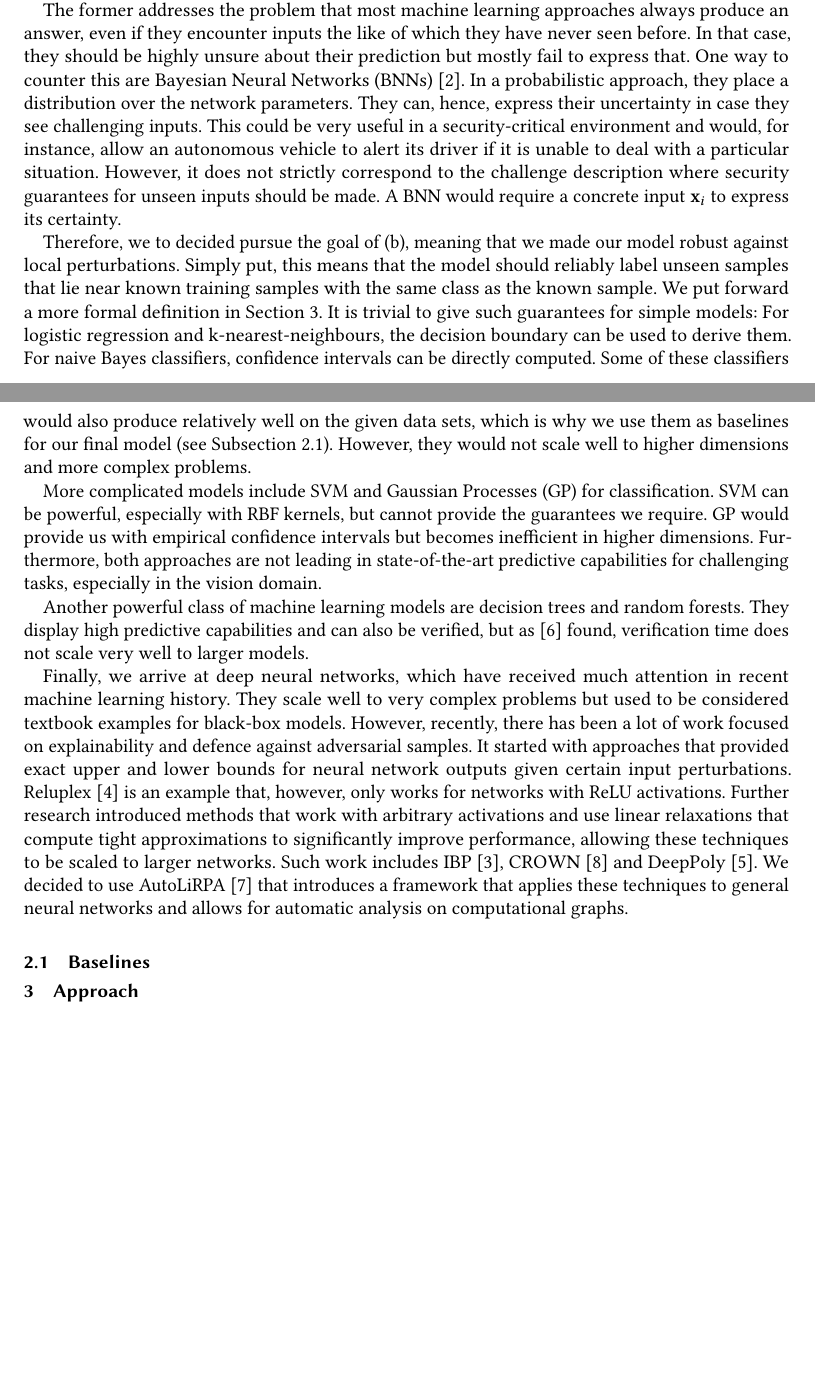
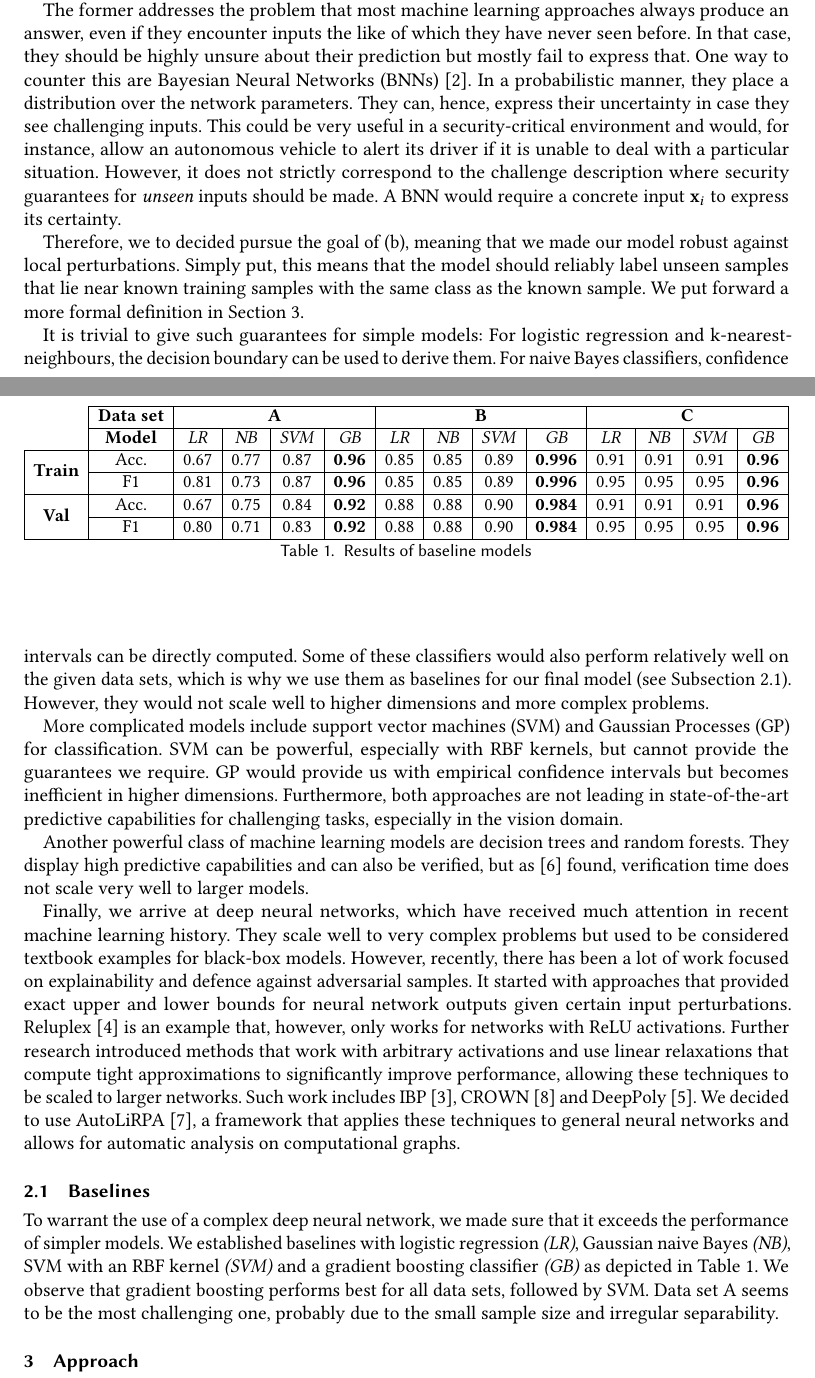
Before and after one commit to lukas-jkl/dependable-classification, a LaTeX paper (report/report.tex): two parts of pages 2 and 3 of 5, joined at a grey line, cut so that both start at the same text, the shorter picture padded with empty space. Compiled offline with pdfLaTeX; an older LaTeX class or package is replaced by its successor.

Commit message:
Add baselines and fix some stuff in related work

```diff
--- a/report/report.tex
+++ b/report/report.tex
@@ -121,21 +121,36 @@ Thus, while we employ the same general approach for all three data sets, we tune
 
 Before choosing an approach, we analysed the core aspect of safety guarantees and possible assumptions. In particular, we looked at two possibilities of formulating guarantees for our problem: (a) expressing uncertainty for a given sample and (b) robustness against local perturbations.
 
-The former addresses the problem that most machine learning approaches always produce an answer, even if they encounter inputs the like of which they have never seen before. In that case, they should be highly unsure about their prediction but mostly fail to express that. One way to counter this are Bayesian Neural Networks (BNNs) \cite{goan2020bnn}. In a probabilistic approach, they place a distribution over the network parameters. They can, hence, express their uncertainty in case they see challenging inputs. This could be very useful in a security-critical environment and would, for instance, allow an autonomous vehicle to alert its driver if it is unable to deal with a particular situation. However, it does not strictly correspond to the challenge description where security guarantees for unseen inputs should be made. A BNN would require a concrete input $\mathbf{x}_i$ to express its certainty.
+The former addresses the problem that most machine learning approaches always produce an answer, even if they encounter inputs the like of which they have never seen before. In that case, they should be highly unsure about their prediction but mostly fail to express that. One way to counter this are Bayesian Neural Networks (BNNs) \cite{goan2020bnn}. In a probabilistic manner, they place a distribution over the network parameters. They can, hence, express their uncertainty in case they see challenging inputs. This could be very useful in a security-critical environment and would, for instance, allow an autonomous vehicle to alert its driver if it is unable to deal with a particular situation. However, it does not strictly correspond to the challenge description where security guarantees for \textit{unseen} inputs should be made. A BNN would require a concrete input $\mathbf{x}_i$ to express its certainty.
 
-Therefore, we to decided pursue the goal of (b), meaning that we made our model robust against local perturbations. Simply put, this means that the model should reliably label unseen samples that lie near known training samples with the same class as the known sample. We put forward a more formal definition in Section \ref{sec:approach}. It is trivial to give such guarantees for simple models: For logistic regression and k-nearest-neighbours, the decision boundary can be used to derive them. For naive Bayes classifiers, confidence intervals can be directly computed. Some of these classifiers would also produce relatively well on the given data sets, which is why we use them as baselines for our final model (see Subsection \ref{ssec:baselines}). However, they would not scale well to higher dimensions and more complex problems.
+Therefore, we to decided pursue the goal of (b), meaning that we made our model robust against local perturbations. Simply put, this means that the model should reliably label unseen samples that lie near known training samples with the same class as the known sample. We put forward a more formal definition in Section \ref{sec:approach}.
 
-More complicated models include SVM and Gaussian Processes (GP) for classification. SVM can be powerful, especially with RBF kernels, but cannot provide the guarantees we require. GP would provide us with empirical confidence intervals but becomes inefficient in higher dimensions. Furthermore, both approaches are not leading in state-of-the-art predictive capabilities for challenging tasks, especially in the vision domain.
+It is trivial to give such guarantees for simple models: For logistic regression and k-nearest-neighbours, the decision boundary can be used to derive them. For naive Bayes classifiers, confidence intervals can be directly computed. Some of these classifiers would also perform relatively well on the given data sets, which is why we use them as baselines for our final model (see Subsection \ref{ssec:baselines}). However, they would not scale well to higher dimensions and more complex problems.
+
+More complicated models include support vector machines (SVM) and Gaussian Processes (GP) for classification. SVM can be powerful, especially with RBF kernels, but cannot provide the guarantees we require. GP would provide us with empirical confidence intervals but becomes inefficient in higher dimensions. Furthermore, both approaches are not leading in state-of-the-art predictive capabilities for challenging tasks, especially in the vision domain.
 
 Another powerful class of machine learning models are decision trees and random forests. They display high predictive capabilities and can also be verified, but as \cite{tornblom2018formal} found, verification time does not scale very well to larger models.
 
-Finally, we arrive at deep neural networks, which have received much attention in recent machine learning history. They scale well to very complex problems but used to be considered textbook examples for black-box models. However, recently, there has been a lot of work focused on explainability and defence against adversarial samples. It started with approaches that provided exact upper and lower bounds for neural network outputs given certain input perturbations. Reluplex \cite{katz2017reluplex} is an example that, however, only works for networks with ReLU activations. Further research introduced methods that work with arbitrary activations and use linear relaxations that compute tight approximations to significantly improve performance, allowing these techniques to be scaled to larger networks. Such work includes IBP \cite{gowal2019effectivenessIBP}, CROWN \cite{zhang2018efficient} and DeepPoly \cite{singh2019abstractDeepPoly}. We decided to use AutoLiRPA \cite{xu2020autoLiRPA} that introduces a framework that applies these techniques to general neural networks and allows for automatic analysis on computational graphs.
+Finally, we arrive at deep neural networks, which have received much attention in recent machine learning history. They scale well to very complex problems but used to be considered textbook examples for black-box models. However, recently, there has been a lot of work focused on explainability and defence against adversarial samples. It started with approaches that provided exact upper and lower bounds for neural network outputs given certain input perturbations. Reluplex \cite{katz2017reluplex} is an example that, however, only works for networks with ReLU activations. Further research introduced methods that work with arbitrary activations and use linear relaxations that compute tight approximations to significantly improve performance, allowing these techniques to be scaled to larger networks. Such work includes IBP \cite{gowal2019effectivenessIBP}, CROWN \cite{zhang2018efficient} and DeepPoly \cite{singh2019abstractDeepPoly}. We decided to use AutoLiRPA \cite{xu2020autoLiRPA}, a framework that applies these techniques to general neural networks and allows for automatic analysis on computational graphs.
 
 \subsection{Baselines} \label{ssec:baselines}
 
-% TODO add our baselines
+To warrant the use of a complex deep neural network, we made sure that it exceeds the performance of simpler models. We established baselines with logistic regression \textit{(LR)}, Gaussian naive Bayes \textit{(NB)}, SVM with an RBF kernel \textit{(SVM)} and a gradient boosting classifier \textit{(GB)} as depicted in Table \ref{tab:baselines}. We observe that gradient boosting performs best for all data sets, followed by SVM. Data set A seems to be the most challenging one, probably due to the small sample size and irregular separability.
 
-
+\begin{table}[]
+\resizebox{\textwidth}{!}{%
+\begin{tabular}{c|c|c|c|c|c|c|c|c|c|c|c|c|c|}
+\cline{2-14}
+\multicolumn{1}{l|}{}                                 & \textbf{Data set} & \multicolumn{4}{c|}{\textbf{A}}                          & \multicolumn{4}{c|}{\textbf{B}}                           & \multicolumn{4}{c|}{\textbf{C}}                          \\ \cline{2-14}
+\multicolumn{1}{l|}{}                                 & \textbf{Model}    & \textit{LR} & \textit{NB} & \textit{SVM} & \textit{GB}   & \textit{LR} & \textit{NB} & \textit{SVM} & \textit{GB}    & \textit{LR} & \textit{NB} & \textit{SVM} & \textit{GB}   \\ \hline
+\multicolumn{1}{|c|}{\multirow{2}{*}{\textbf{Train}}} & Acc.              & 0.67        & 0.77        & 0.87         & \textbf{0.96} & 0.85        & 0.85        & 0.89         & \textbf{0.996} & 0.91        & 0.91        & 0.91         & \textbf{0.96} \\ \cline{2-14}
+\multicolumn{1}{|c|}{}                                & F1                & 0.81        & 0.73        & 0.87         & \textbf{0.96} & 0.85        & 0.85        & 0.89         & \textbf{0.996} & 0.95        & 0.95        & 0.95         & \textbf{0.96} \\ \hline
+\multicolumn{1}{|c|}{\multirow{2}{*}{\textbf{Val}}}   & Acc.              & 0.67        & 0.75        & 0.84         & \textbf{0.92} & 0.88        & 0.88        & 0.90         & \textbf{0.984} & 0.91        & 0.91        & 0.91         & \textbf{0.96} \\ \cline{2-14}
+\multicolumn{1}{|c|}{}                                & F1                & 0.80        & 0.71        & 0.83         & \textbf{0.92} & 0.88        & 0.88        & 0.90         & \textbf{0.984} & 0.95        & 0.95        & 0.95         & \textbf{0.96} \\ \hline
+\end{tabular}}
+\caption{Results of baseline models}
+\label{tab:baselines}
+\end{table}
 
 \section{Approach} \label{sec:approach}
 %TODO
```
